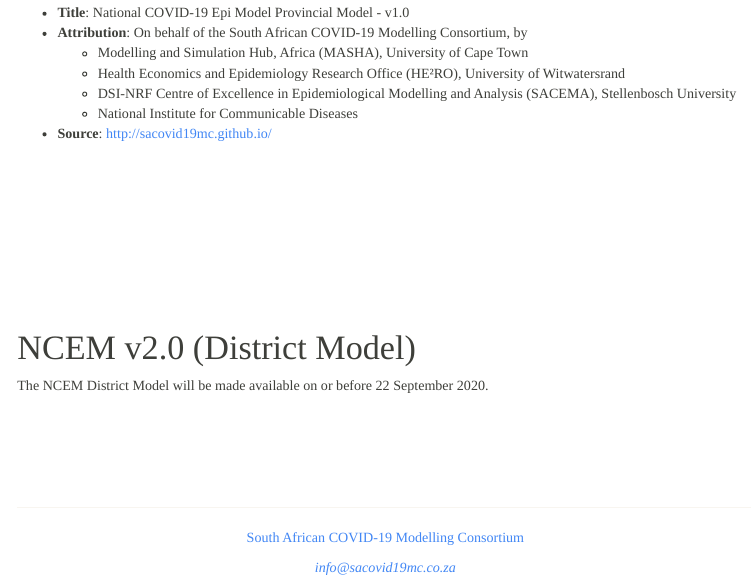
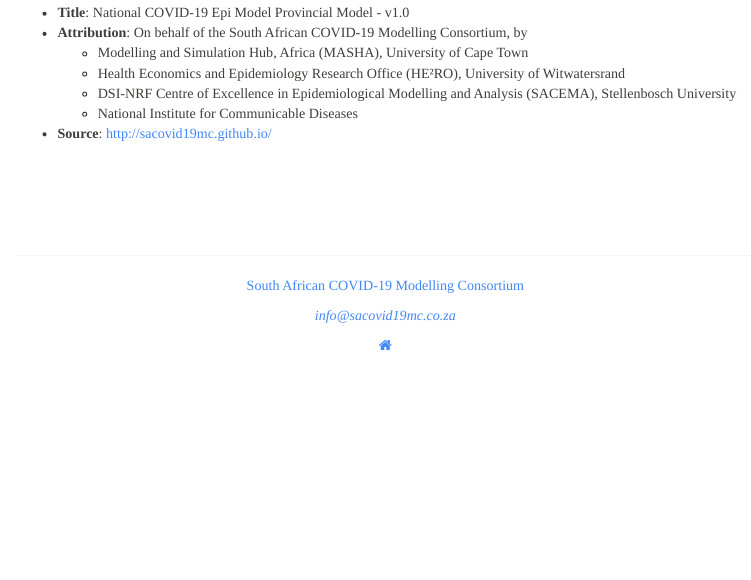
Before and after one commit to saCOVID19mc/saCOVID19mc.github.io, an R Markdown document (index.Rmd): the page in a window 1100 px wide, from 2330 px down. The pictures show the output file index.html that the author committed with the source, opened offline; menus at the side of the page are left out.

Commit message:
Revert "note re district model"
This reverts commit 59183252369d4088ea02b3031a411dc9e1a08ac5.

```diff
--- a/index.Rmd
+++ b/index.Rmd
@@ -79,7 +79,3 @@
     - DSI-NRF Centre of Excellence in Epidemiological Modelling and Analysis (SACEMA), Stellenbosch University
     - National Institute for Communicable Diseases
 - **Source**: <http://sacovid19mc.github.io/>
-
-# NCEM v2.0 (District Model)
-
-The NCEM District Model will be made available on or before 22 September 2020.
```
Also changed, not shown: index.html.
